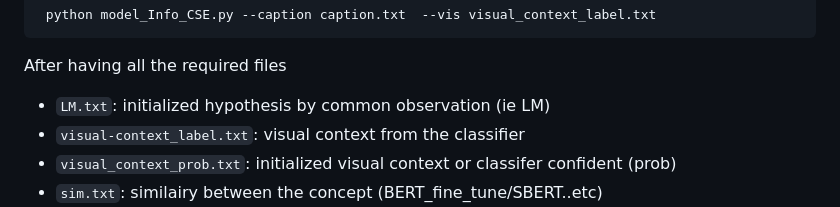
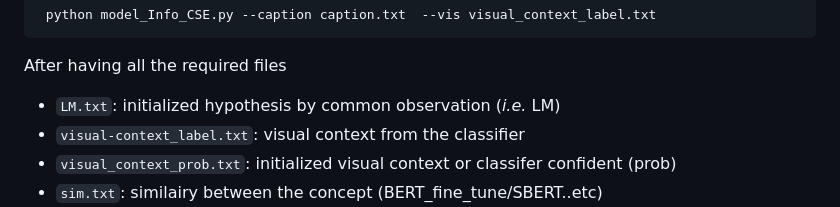
Before and after one commit to ahmedssabir/Belief-Revision-Score, a Markdown page: model/README.md, the part around the change. Rendered like a GitHub page.

```diff
--- a/model/README.md
+++ b/model/README.md
@@ -76,7 +76,7 @@ Or SoTA model in semantic similarity [InfoCSE: Information-aggregated Contrastiv
 After having all the required files
 
 
-- `LM.txt`: initialized hypothesis by common observation (ie LM)
+- `LM.txt`: initialized hypothesis by common observation (_i.e._ LM)
 - `visual-context_label.txt`: visual context from the classifier
 - `visual_context_prob.txt`: initialized visual context or classifer confident (prob)
 - `sim.txt`:  similairy between the concept (BERT_fine_tune/SBERT..etc)
```
